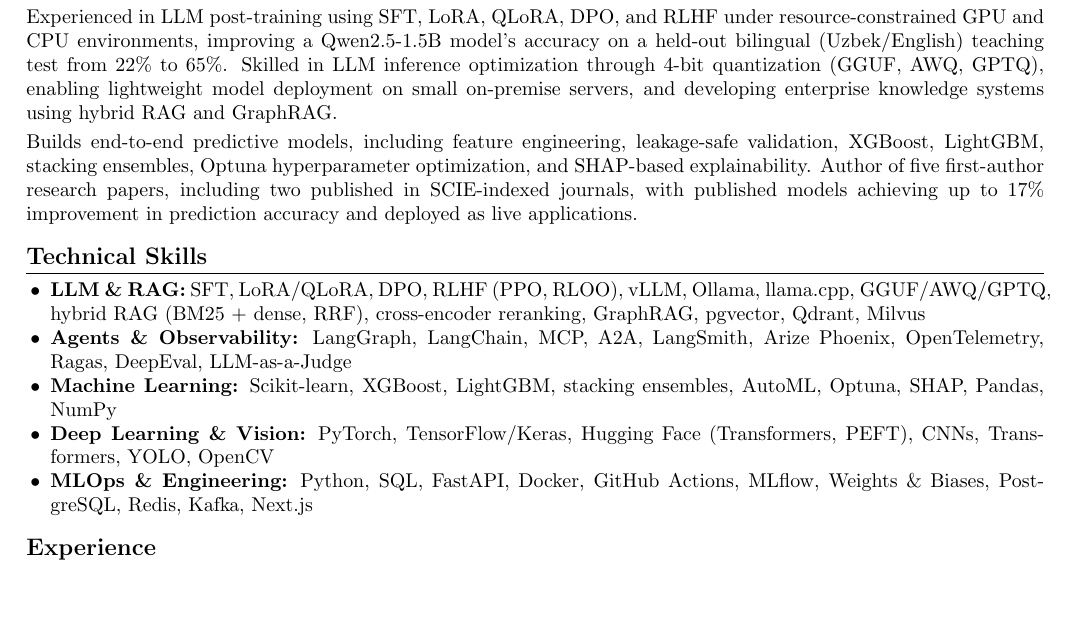
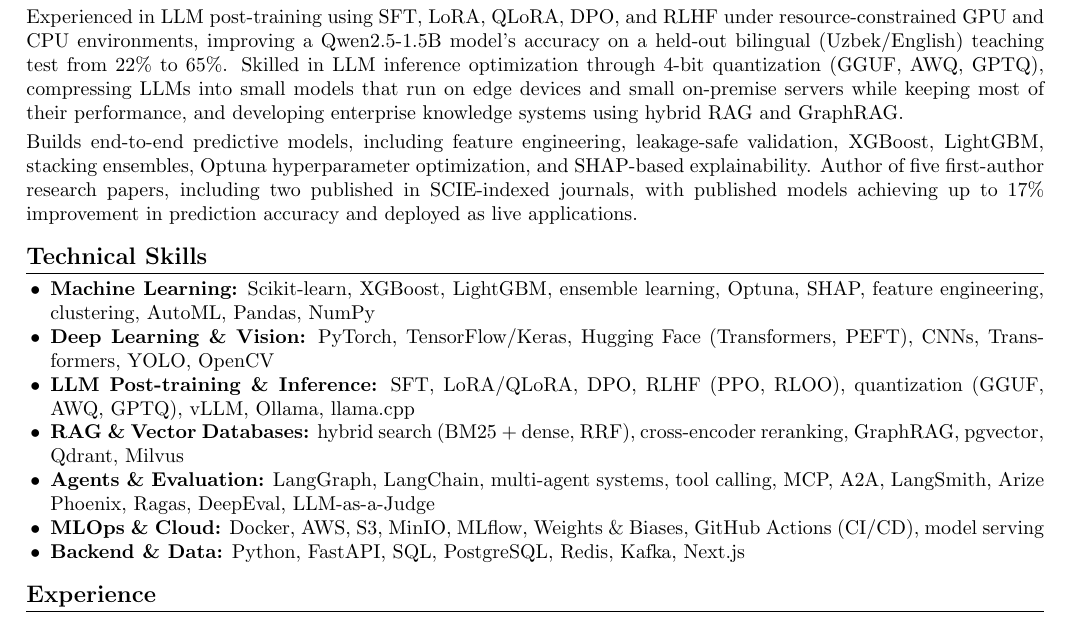
Before and after one commit to davronbek-malikov/Portfolio, a LaTeX CV (cv/Davronbek_Malikov_CV_2page.tex): part of page 1 of 2, cut so that both start at the same text, the shorter picture padded with empty space. Compiled offline with pdfLaTeX.

Commit message:
docs(cv): align skills with the portfolio (MLOps & Cloud, Backend & Data) and mention edge deployment

```diff
--- a/cv/Davronbek_Malikov_CV_2page.tex
+++ b/cv/Davronbek_Malikov_CV_2page.tex
@@ -52,7 +52,8 @@
 Experienced in LLM post-training using SFT, LoRA, QLoRA, DPO, and RLHF under resource-constrained GPU and CPU
 environments, improving a Qwen2.5-1.5B model's accuracy on a held-out bilingual (Uzbek/English) teaching test from 22\%
 to 65\%. Skilled in LLM inference optimization
-through 4-bit quantization (GGUF, AWQ, GPTQ), enabling lightweight model deployment on small on-premise servers, and
+through 4-bit quantization (GGUF, AWQ, GPTQ), compressing LLMs into small models that run on edge devices and small
+on-premise servers while keeping most of their performance, and
 developing enterprise knowledge systems using hybrid RAG and GraphRAG.
 
 \smallskip
@@ -64,15 +65,13 @@
 %====================
 \section*{Technical Skills}
 \begin{itemize}
-    \item \textbf{LLM \& RAG:} SFT, LoRA/QLoRA, DPO, RLHF (PPO, RLOO), vLLM, Ollama, llama.cpp, GGUF/AWQ/GPTQ, hybrid RAG
-(BM25 + dense, RRF), cross-encoder reranking, GraphRAG, pgvector, Qdrant, Milvus
-    \item \textbf{Agents \& Observability:} LangGraph, LangChain, MCP, A2A, LangSmith, Arize Phoenix, OpenTelemetry, Ragas,
-DeepEval, LLM-as-a-Judge
-    \item \textbf{Machine Learning:} Scikit-learn, XGBoost, LightGBM, stacking ensembles, AutoML, Optuna, SHAP, Pandas, NumPy
-    \item \textbf{Deep Learning \& Vision:} PyTorch, TensorFlow/Keras, Hugging Face (Transformers, PEFT), CNNs, Transformers,
-YOLO, OpenCV
-    \item \textbf{MLOps \& Engineering:} Python, SQL, FastAPI, Docker, GitHub Actions, MLflow, Weights \& Biases, PostgreSQL,
-Redis, Kafka, Next.js
+    \item \textbf{Machine Learning:} Scikit-learn, XGBoost, LightGBM, ensemble learning, Optuna, SHAP, feature engineering, clustering, AutoML, Pandas, NumPy
+    \item \textbf{Deep Learning \& Vision:} PyTorch, TensorFlow/Keras, Hugging Face (Transformers, PEFT), CNNs, Transformers, YOLO, OpenCV
+    \item \textbf{LLM Post-training \& Inference:} SFT, LoRA/QLoRA, DPO, RLHF (PPO, RLOO), quantization (GGUF, AWQ, GPTQ), vLLM, Ollama, llama.cpp
+    \item \textbf{RAG \& Vector Databases:} hybrid search (BM25 + dense, RRF), cross-encoder reranking, GraphRAG, pgvector, Qdrant, Milvus
+    \item \textbf{Agents \& Evaluation:} LangGraph, LangChain, multi-agent systems, tool calling, MCP, A2A, LangSmith, Arize Phoenix, Ragas, DeepEval, LLM-as-a-Judge
+    \item \textbf{MLOps \& Cloud:} Docker, AWS, S3, MinIO, MLflow, Weights \& Biases, GitHub Actions (CI/CD), model serving
+    \item \textbf{Backend \& Data:} Python, FastAPI, SQL, PostgreSQL, Redis, Kafka, Next.js
 \end{itemize}
 
 %====================
```
